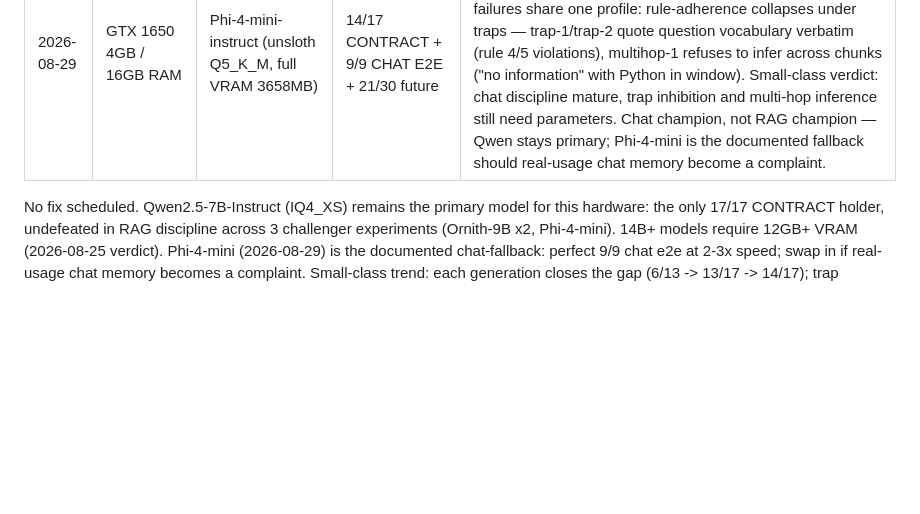
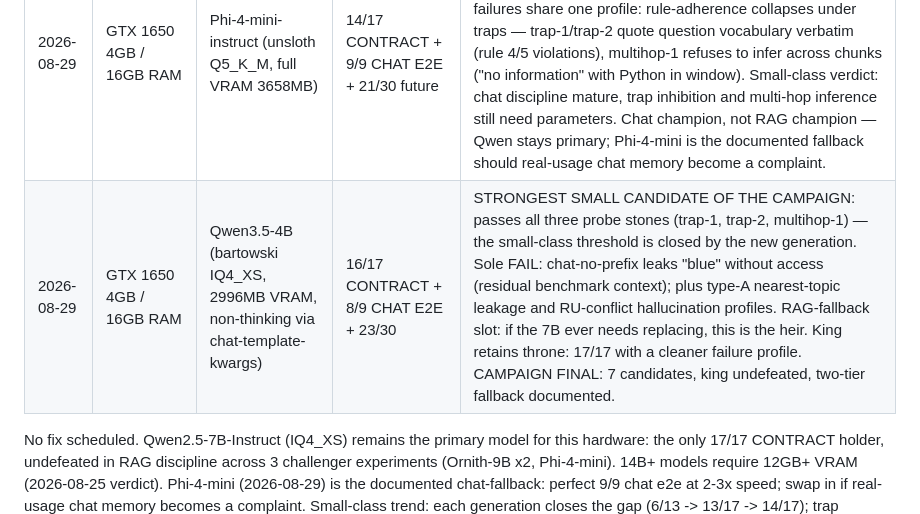
Before and after one commit to vigor19831/ai-assistant, a Markdown page: docs/architecture.md, the part around the change. Rendered like a GitHub page; blank space fills up the shorter version.

```diff
--- a/docs/architecture.md
+++ b/docs/architecture.md
@@ -390,6 +390,7 @@ Rules that survive model changes, hardware changes, and adapter swaps.
 | 2026-08-28 | GTX 1650 4GB / 16GB RAM | Qwen2.5-7B-Instruct (IQ4_XS) + audit session (drift #40-#51) + server-side OAI history (client-first) | 17/17 CONTRACT + 7/9 CHAT E2E | 7 known limitations: 4× retrieval ceiling (nearest-topic leakage), condensation ×2, format-strict (nondeterministic: 2 vs 3 list items across runs). conv-id-continuity fixed in code (drift #51). |
 | 2026-08-28 | GTX 1650 4GB / 16GB RAM | Ornith-1.5-9B (IQ4_XS, 20 GPU layers, 3542MB VRAM) | 13/17 CONTRACT + 20/30 future | REJECTED — 3rd data point for 9B class on 4GB. With the model properly on the card: semantic/trap contract failures identical to the CPU misconfiguration run (temperature 0 determinism) — synonym queries answered "I don't know" with relevant chunks in window (scores 0.6+); latency ×2-3 vs the 7B even fully GPU-placed. An earlier run of the same model with n_gpu_layers=0 (CPU inference, 508MB VRAM) produced the same 13/17 — recorded to invalidate a configuration-error verdict. |
 | 2026-08-29 | GTX 1650 4GB / 16GB RAM | Phi-4-mini-instruct (unsloth Q5_K_M, full VRAM 3658MB) | 14/17 CONTRACT + 9/9 CHAT E2E + 21/30 future | FIRST MODEL TO BEAT THE 7B ANYWHERE: perfect chat e2e (condensation, multi-turn, conv-id, RU numbered list — all pass) at 2-3x speed (0.9-4s per test vs 3-6s). CONTRACT failures share one profile: rule-adherence collapses under traps — trap-1/trap-2 quote question vocabulary verbatim (rule 4/5 violations), multihop-1 refuses to infer across chunks ("no information" with Python in window). Small-class verdict: chat discipline mature, trap inhibition and multi-hop inference still need parameters. Chat champion, not RAG champion — Qwen stays primary; Phi-4-mini is the documented fallback should real-usage chat memory become a complaint. |
+| 2026-08-29 | GTX 1650 4GB / 16GB RAM | Qwen3.5-4B (bartowski IQ4_XS, 2996MB VRAM, non-thinking via chat-template-kwargs) | 16/17 CONTRACT + 8/9 CHAT E2E + 23/30 | STRONGEST SMALL CANDIDATE OF THE CAMPAIGN: passes all three probe stones (trap-1, trap-2, multihop-1) — the small-class threshold is closed by the new generation. Sole FAIL: chat-no-prefix leaks "blue" without access (residual benchmark context); plus type-A nearest-topic leakage and RU-conflict hallucination profiles. RAG-fallback slot: if the 7B ever needs replacing, this is the heir. King retains throne: 17/17 with a cleaner failure profile. CAMPAIGN FINAL: 7 candidates, king undefeated, two-tier fallback documented. |
 
 No fix scheduled. Qwen2.5-7B-Instruct (IQ4_XS) remains the primary model for
 this hardware: the only 17/17 CONTRACT holder, undefeated in RAG discipline
```
